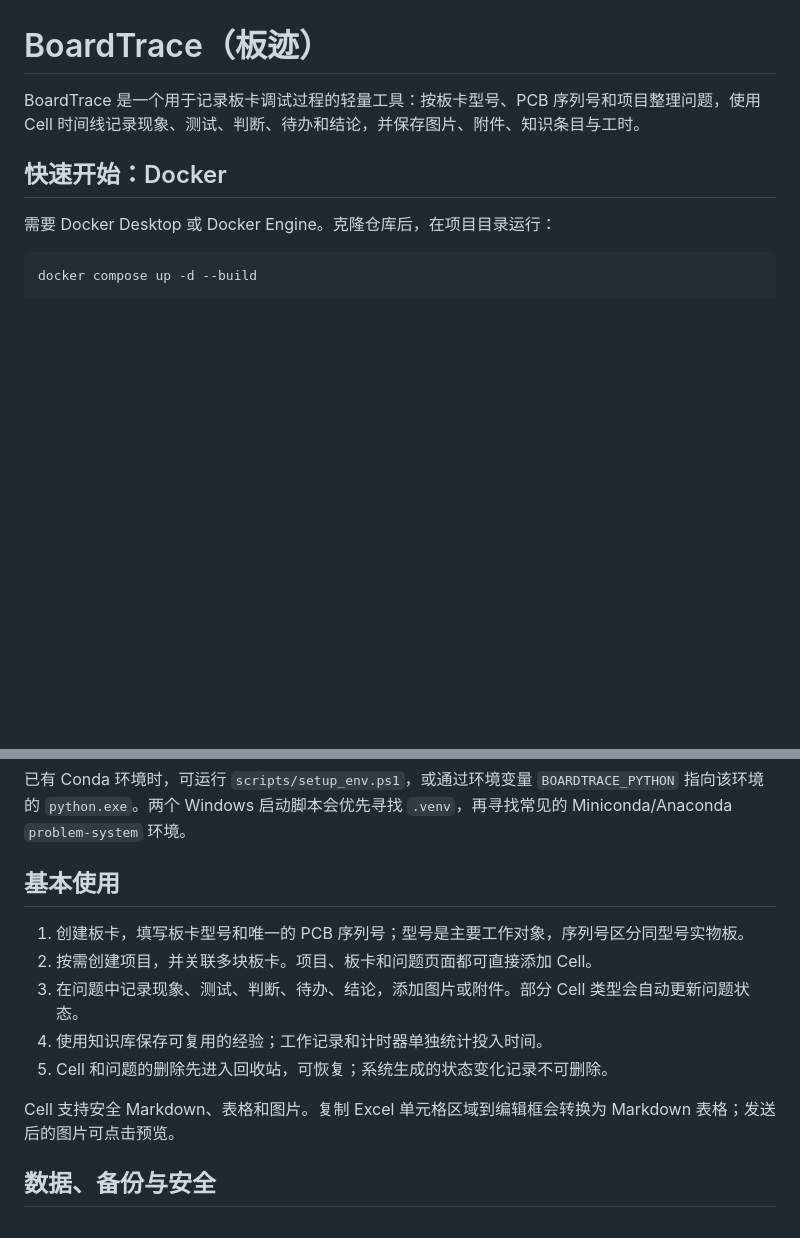
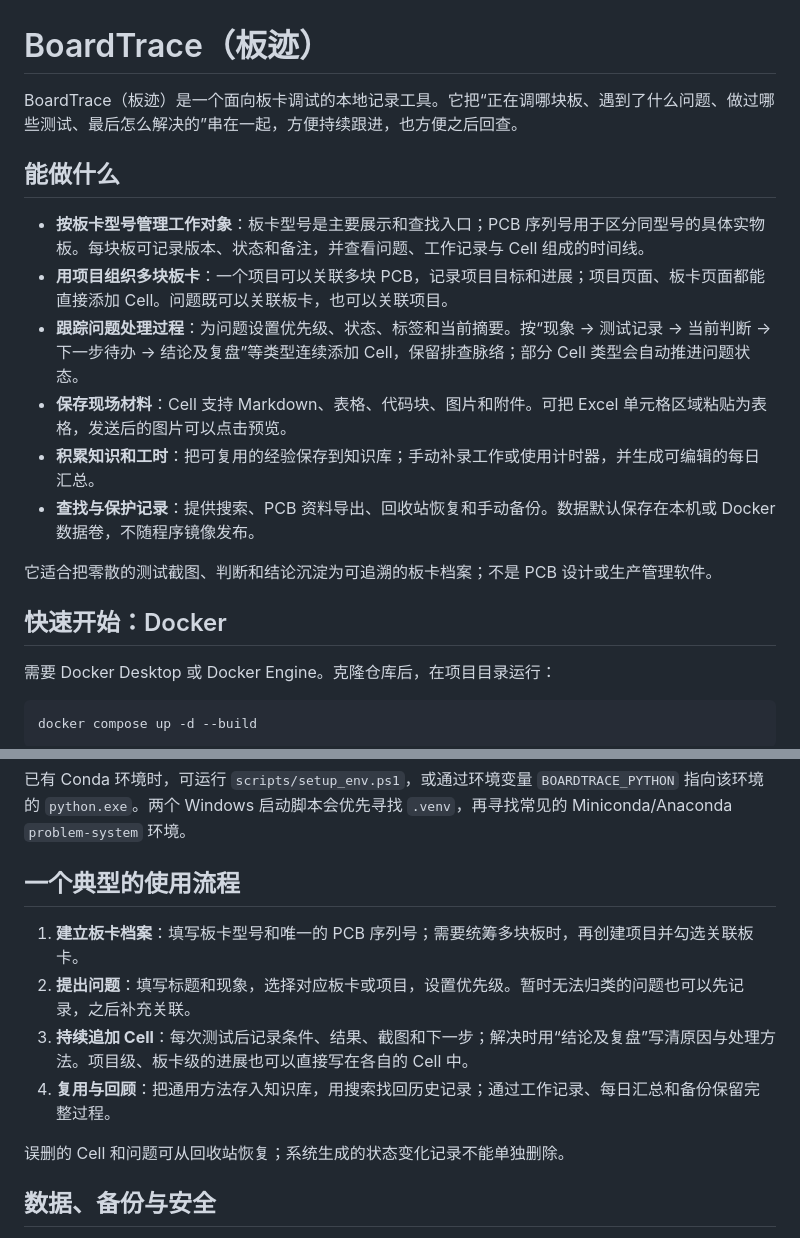
Before and after one commit to Dirty-pig/BoardTrace, a Markdown page: README.md, 2 parts joined by grey strips. Drawn GitHub-style; blank space fills up the shorter version.

Commit message:
Expand README feature overview

```diff
--- a/README.md
+++ b/README.md
@@ -1,6 +1,17 @@
 # BoardTrace（板迹）
 
-BoardTrace 是一个用于记录板卡调试过程的轻量工具：按板卡型号、PCB 序列号和项目整理问题，使用 Cell 时间线记录现象、测试、判断、待办和结论，并保存图片、附件、知识条目与工时。
+BoardTrace（板迹）是一个面向板卡调试的本地记录工具。它把“正在调哪块板、遇到了什么问题、做过哪些测试、最后怎么解决的”串在一起，方便持续跟进，也方便之后回查。
+
+## 能做什么
+
+- **按板卡型号管理工作对象**：板卡型号是主要展示和查找入口；PCB 序列号用于区分同型号的具体实物板。每块板可记录版本、状态和备注，并查看问题、工作记录与 Cell 组成的时间线。
+- **用项目组织多块板卡**：一个项目可以关联多块 PCB，记录项目目标和进展；项目页面、板卡页面都能直接添加 Cell。问题既可以关联板卡，也可以关联项目。
+- **跟踪问题处理过程**：为问题设置优先级、状态、标签和当前摘要。按“现象 → 测试记录 → 当前判断 → 下一步待办 → 结论及复盘”等类型连续添加 Cell，保留排查脉络；部分 Cell 类型会自动推进问题状态。
+- **保存现场材料**：Cell 支持 Markdown、表格、代码块、图片和附件。可把 Excel 单元格区域粘贴为表格，发送后的图片可以点击预览。
+- **积累知识和工时**：把可复用的经验保存到知识库；手动补录工作或使用计时器，并生成可编辑的每日汇总。
+- **查找与保护记录**：提供搜索、PCB 资料导出、回收站恢复和手动备份。数据默认保存在本机或 Docker 数据卷，不随程序镜像发布。
+
+它适合把零散的测试截图、判断和结论沉淀为可追溯的板卡档案；不是 PCB 设计或生产管理软件。
 
 ## 快速开始：Docker
 
@@ -39,15 +50,14 @@ py -3.12 -m venv .venv
 
 已有 Conda 环境时，可运行 `scripts/setup_env.ps1`，或通过环境变量 `BOARDTRACE_PYTHON` 指向该环境的 `python.exe`。两个 Windows 启动脚本会优先寻找 `.venv`，再寻找常见的 Miniconda/Anaconda `problem-system` 环境。
 
-## 基本使用
+## 一个典型的使用流程
 
-1. 创建板卡，填写板卡型号和唯一的 PCB 序列号；型号是主要工作对象，序列号区分同型号实物板。
-2. 按需创建项目，并关联多块板卡。项目、板卡和问题页面都可直接添加 Cell。
-3. 在问题中记录现象、测试、判断、待办、结论，添加图片或附件。部分 Cell 类型会自动更新问题状态。
-4. 使用知识库保存可复用的经验；工作记录和计时器单独统计投入时间。
-5. Cell 和问题的删除先进入回收站，可恢复；系统生成的状态变化记录不可删除。
+1. **建立板卡档案**：填写板卡型号和唯一的 PCB 序列号；需要统筹多块板时，再创建项目并勾选关联板卡。
+2. **提出问题**：填写标题和现象，选择对应板卡或项目，设置优先级。暂时无法归类的问题也可以先记录，之后补充关联。
+3. **持续追加 Cell**：每次测试后记录条件、结果、截图和下一步；解决时用“结论及复盘”写清原因与处理方法。项目级、板卡级的进展也可以直接写在各自的 Cell 中。
+4. **复用与回顾**：把通用方法存入知识库，用搜索找回历史记录；通过工作记录、每日汇总和备份保留完整过程。
 
-Cell 支持安全 Markdown、表格和图片。复制 Excel 单元格区域到编辑框会转换为 Markdown 表格；发送后的图片可点击预览。
+误删的 Cell 和问题可从回收站恢复；系统生成的状态变化记录不能单独删除。
 
 ## 数据、备份与安全
 
```
